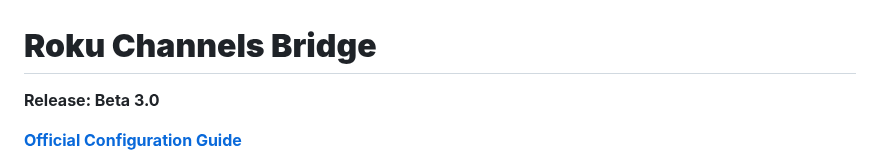
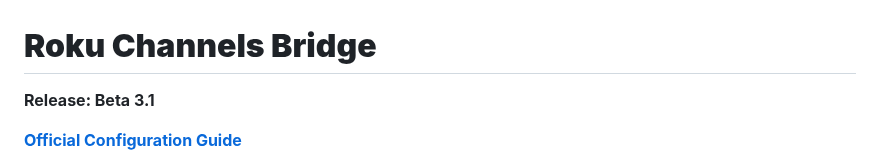
Before and after one commit to nuken/roku-bridge, a Markdown page: README.md, the part around the change. GitHub-like rendering.

```diff
--- a/README.md
+++ b/README.md
@@ -1,6 +1,6 @@
 # **Roku Channels Bridge**
 
-**Release: Beta 3.0**
+**Release: Beta 3.1**
 
 [**Official Configuration Guide**](https://tuner.ct.ws)
 
```
